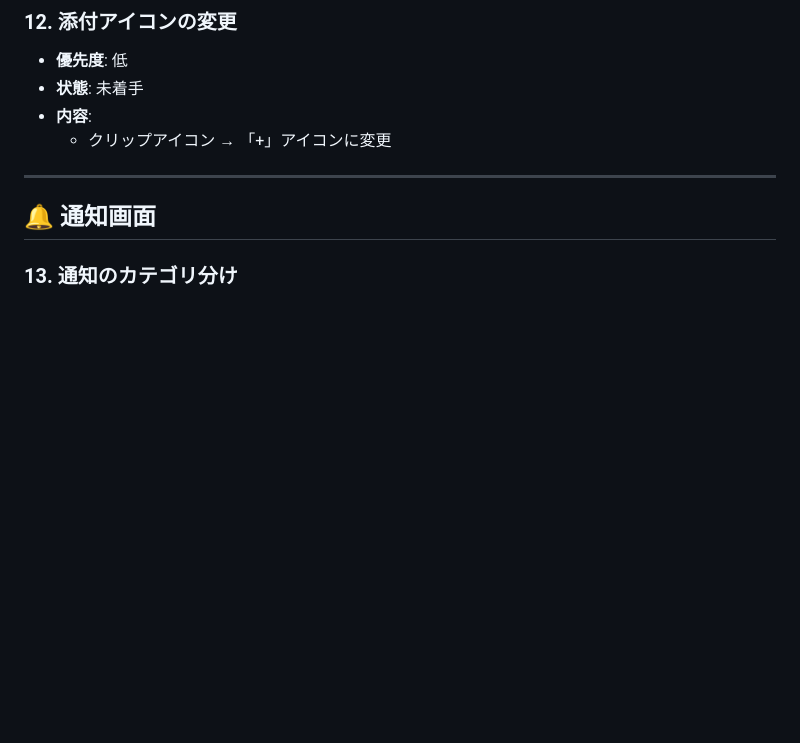
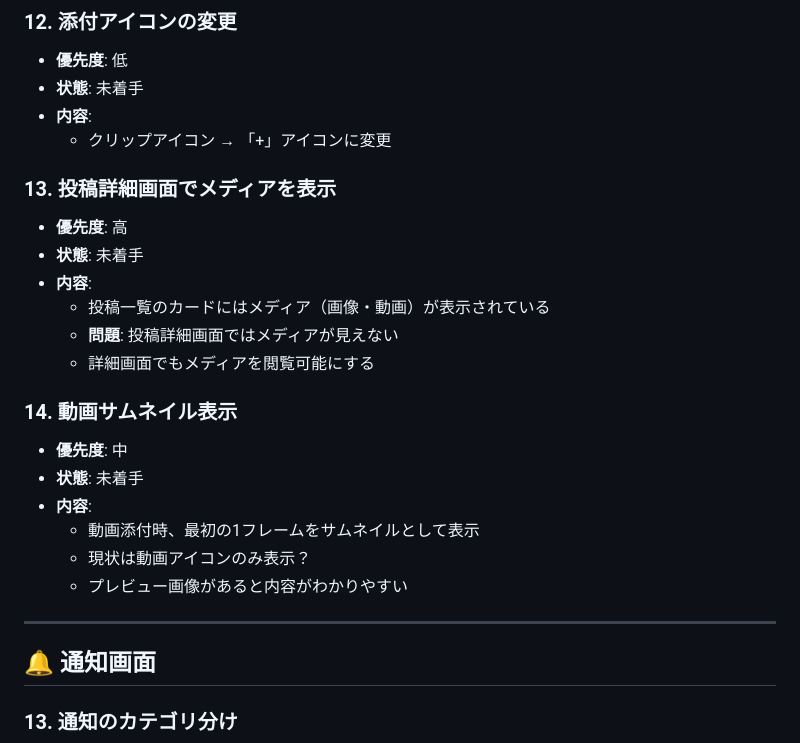
Before and after one commit to Mottiri/homeppu, a Markdown page: docs/BACKLOG_2025-12-18.md, the part around the change. Drawn GitHub-style; blank space fills up the shorter version.

Commit message:
docs: バックログに投稿詳細メディア表示と動画サムネイルを追加

```diff
--- a/docs/BACKLOG_2025-12-18.md
+++ b/docs/BACKLOG_2025-12-18.md
@@ -164,6 +164,22 @@
 - **内容**:
   - クリップアイコン → 「+」アイコンに変更
 
+### 13. 投稿詳細画面でメディアを表示
+- **優先度**: 高
+- **状態**: 未着手
+- **内容**:
+  - 投稿一覧のカードにはメディア（画像・動画）が表示されている
+  - **問題**: 投稿詳細画面ではメディアが見えない
+  - 詳細画面でもメディアを閲覧可能にする
+
+### 14. 動画サムネイル表示
+- **優先度**: 中
+- **状態**: 未着手
+- **内容**:
+  - 動画添付時、最初の1フレームをサムネイルとして表示
+  - 現状は動画アイコンのみ表示？
+  - プレビュー画像があると内容がわかりやすい
+
 ---
 
 ## 🔔 通知画面
```
